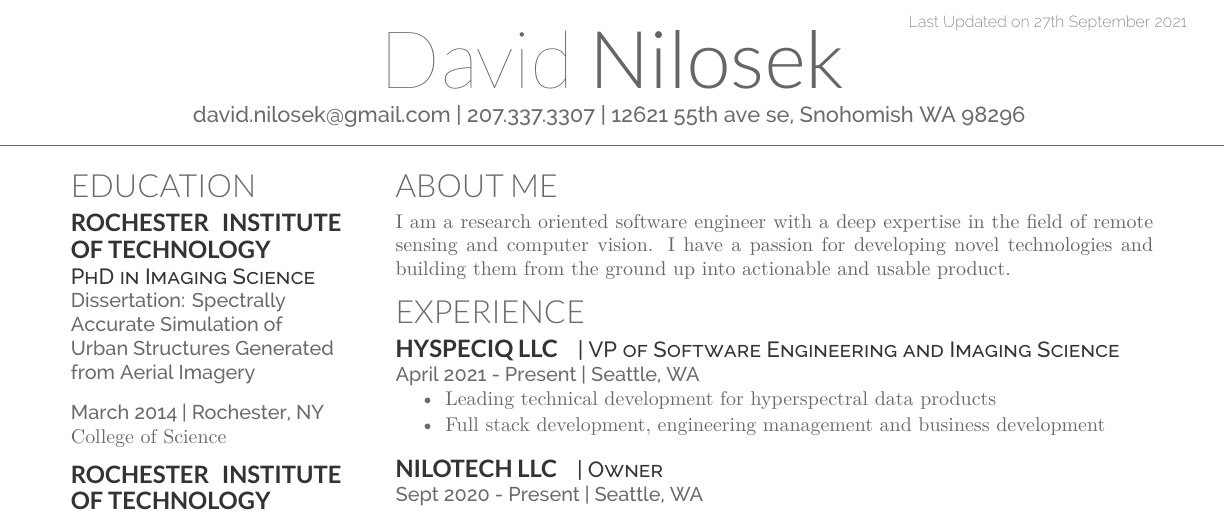
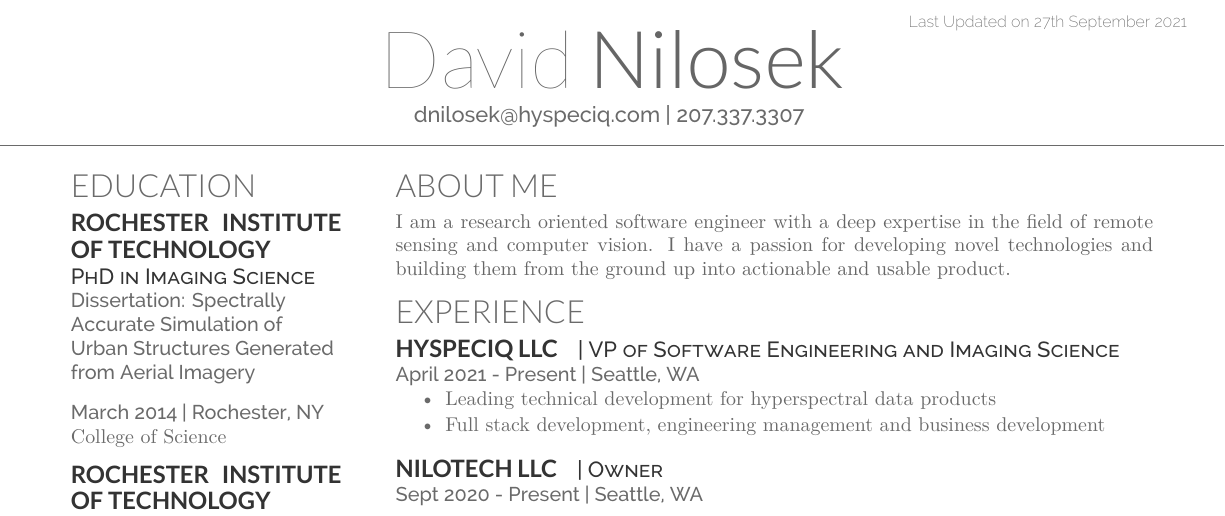
Before and after one commit to dnilosek/resume, a LaTeX CV (nilosek-resume.tex): part of the page, cut so that both start at the same text. Compiled offline with XeLaTeX.

Commit message:
Update nilosek-resume.tex

```diff
--- a/nilosek-resume.tex
+++ b/nilosek-resume.tex
@@ -67,7 +67,7 @@
 %
 %%%%%%%%%%%%%%%%%%%%%%%%%%%%%%%%%%%%%%
 \namesection{David}{Nilosek}{
-\href{mailto:david.nilosek@gmail.com}{david.nilosek@gmail.com} | 207.337.3307 | 12621 55th ave se, Snohomish WA 98296
+\href{mailto:david.nilosek@gmail.com}{dnilosek@hyspeciq.com} | 207.337.3307
 }
 
 %%%%%%%%%%%%%%%%%%%%%%%%%%%%%%%%%%%%%%
```
